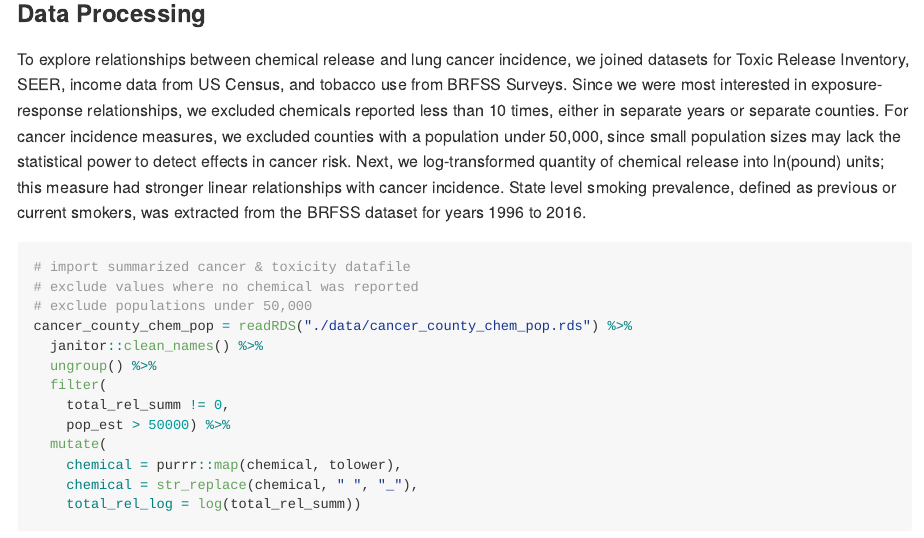
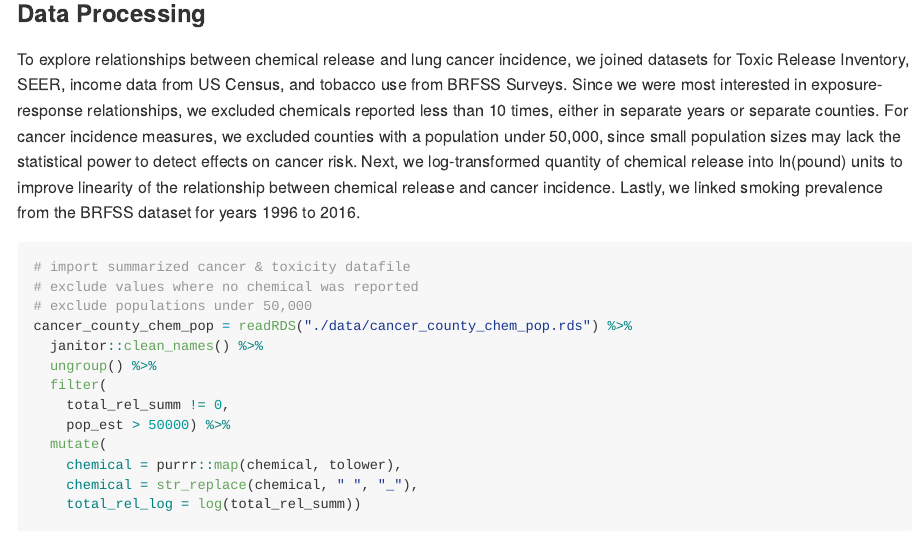
Before and after one commit to toxgisfinalproject/report, an R Markdown document (Final_Report_v20181206.Rmd): the page in a window 1100 px wide, from 11350 px down. Rendered offline with R 4.5, knitr and Pandoc, with nearby package versions; some code elsewhere in the file could not run offline; long lines of code are wrapped; column names are cleaned by a stand-in for the janitor package.

Commit message:
Edit commentary in Part 7

````diff
--- a/Final_Report_v20181206.Rmd
+++ b/Final_Report_v20181206.Rmd
@@ -392,7 +392,7 @@ Cancer incidence over time is visualized in a spaghetti plot representing ten st
 
 ### Data Processing
 
-To explore relationships between chemical release and lung cancer incidence, we joined datasets for Toxic Release Inventory, SEER, income data from US Census, and tobacco use from BRFSS Surveys. Since we were most interested in exposure-response relationships, we excluded chemicals reported less than 10 times, either in separate years or separate counties. For cancer incidence measures, we excluded counties with a population under 50,000, since small population sizes may lack the statistical power to detect effects in cancer risk. Next, we log-transformed quantity of chemical release into ln(pound) units; this measure had stronger linear relationships with cancer incidence. State level smoking prevalence, defined as previous or current smokers, was extracted from the BRFSS dataset for years 1996 to 2016.
+To explore relationships between chemical release and lung cancer incidence, we joined datasets for Toxic Release Inventory, SEER, income data from US Census, and tobacco use from BRFSS Surveys. Since we were most interested in exposure-response relationships, we excluded chemicals reported less than 10 times, either in separate years or separate counties. For cancer incidence measures, we excluded counties with a population under 50,000, since small population sizes may lack the statistical power to detect effects on cancer risk. Next, we log-transformed quantity of chemical release into ln(pound) units to improve linearity of the relationship between chemical release and cancer incidence. Lastly, we linked smoking prevalence from the BRFSS dataset for years 1996 to 2016.
 
 ```{r}
 # import summarized cancer & toxicity datafile
````
